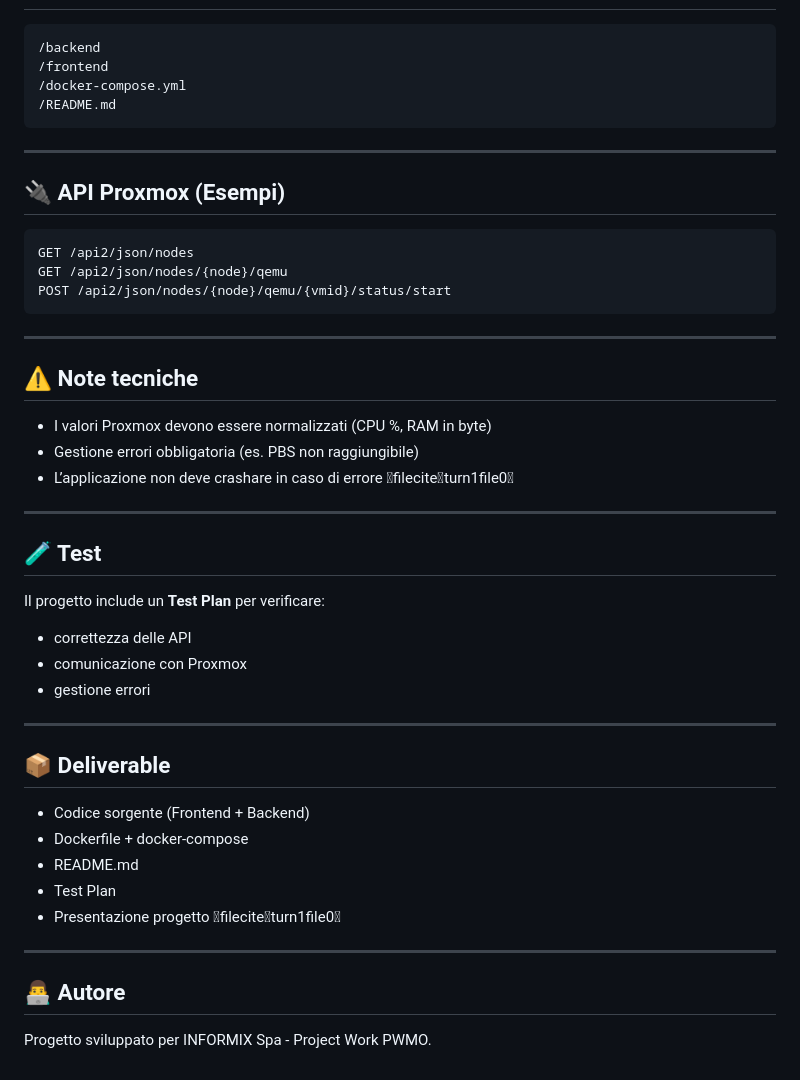
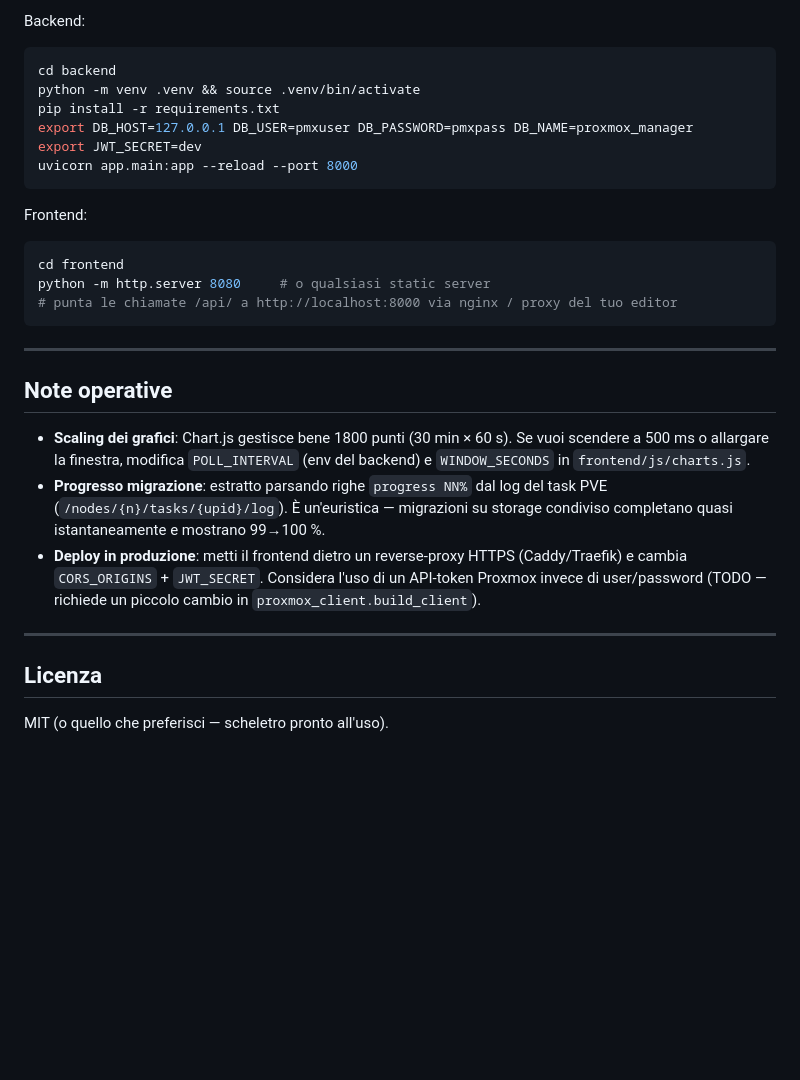
Before and after one commit to MeneghelClaudio/Progetto_Proxmox, a Markdown page: README.md, the part around one of its changes. GitHub-like rendering; blank space fills up the shorter version.

Commit message:
readme tre

````diff
--- a/README.md
+++ b/README.md
@@ -108,46 +160,40 @@ docker-compose up --build
 
+Backend:
+
+```bash
+cd backend
+python -m venv .venv && source .venv/bin/activate
+pip install -r requirements.txt
+export DB_HOST=127.0.0.1 DB_USER=pmxuser DB_PASSWORD=pmxpass DB_NAME=proxmox_manager
+export JWT_SECRET=dev
+uvicorn app.main:app --reload --port 8000
 ```
-/backend
-/frontend
-/docker-compose.yml
-/README.md
+
+Frontend:
+
+```bash
+cd frontend
+python -m http.server 8080     # o qualsiasi static server
+# punta le chiamate /api/ a http://localhost:8000 via nginx / proxy del tuo editor
 ```
 
 ---
 
-## 🔌 API Proxmox (Esempi)
+## Note operative
 
-```http
-GET /api2/json/nodes
-GET /api2/json/nodes/{node}/qemu
-POST /api2/json/nodes/{node}/qemu/{vmid}/status/start
-```
+- **Scaling dei grafici**: Chart.js gestisce bene 1800 punti (30 min × 60 s).
+  Se vuoi scendere a 500 ms o allargare la finestra, modifica `POLL_INTERVAL`
+  (env del backend) e `WINDOW_SECONDS` in `frontend/js/charts.js`.
+- **Progresso migrazione**: estratto parsando righe `progress NN%` dal log
+  del task PVE (`/nodes/{n}/tasks/{upid}/log`). È un'euristica — migrazioni
+  su storage condiviso completano quasi istantaneamente e mostrano 99→100 %.
+- **Deploy in produzione**: metti il frontend dietro un reverse-proxy HTTPS
+  (Caddy/Traefik) e cambia `CORS_ORIGINS` + `JWT_SECRET`. Considera
+  l'uso di un API-token Proxmox invece di user/password (TODO — richiede
+  un piccolo cambio in `proxmox_client.build_client`).
 
 ---
 
-## ⚠️ Note tecniche
-- I valori Proxmox devono essere normalizzati (CPU %, RAM in byte)
-- Gestione errori obbligatoria (es. PBS non raggiungibile)
-- L’applicazione non deve crashare in caso di errore fileciteturn1file0
+## Licenza
 
----
-
-## 🧪 Test
-Il progetto include un **Test Plan** per verificare:
-- correttezza delle API
-- comunicazione con Proxmox
-- gestione errori
-
----
-
-## 📦 Deliverable
-- Codice sorgente (Frontend + Backend)
-- Dockerfile + docker-compose
-- README.md
-- Test Plan
-- Presentazione progetto fileciteturn1file0
-
----
-
-## 👨‍💻 Autore
-Progetto sviluppato per INFORMIX Spa - Project Work PWMO.
+MIT (o quello che preferisci — scheletro pronto all'uso).
````
Also changed, not shown: other parts of README.md (+132 -80 lines).
